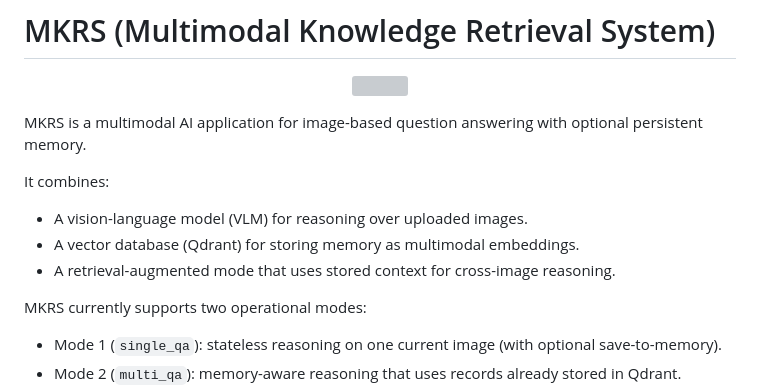
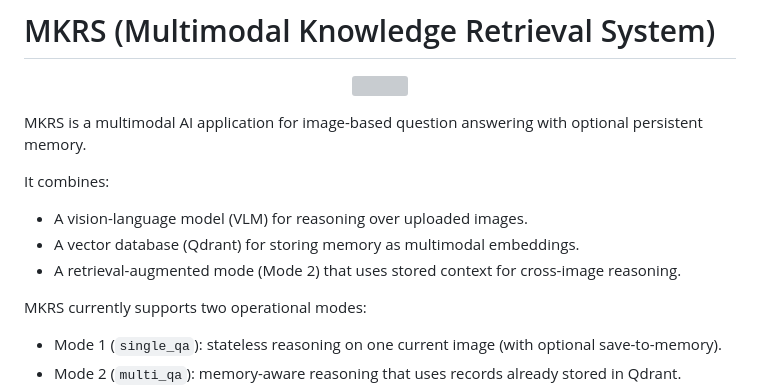
Before and after one commit to seth-woo/mkrs-optional-memory, a Markdown page: README.md, the part around the change. Rendered like a GitHub page; grey boxes are pictures that could not be loaded.

Commit message:
Clarify retrieval-augmented mode description

```diff
--- a/README.md
+++ b/README.md
@@ -10,7 +10,7 @@ It combines:
 
 - A vision-language model (VLM) for reasoning over uploaded images.
 - A vector database (Qdrant) for storing memory as multimodal embeddings.
-- A retrieval-augmented mode that uses stored context for cross-image reasoning.
+- A retrieval-augmented mode (Mode 2) that uses stored context for cross-image reasoning.
 
 MKRS currently supports two operational modes:
 
```
